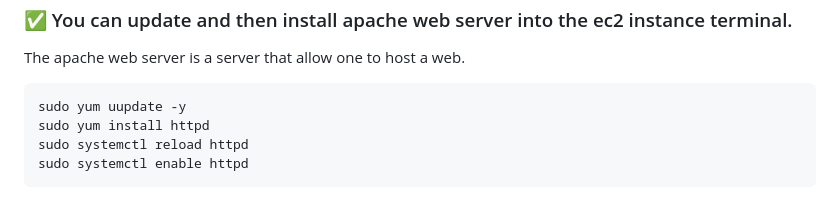
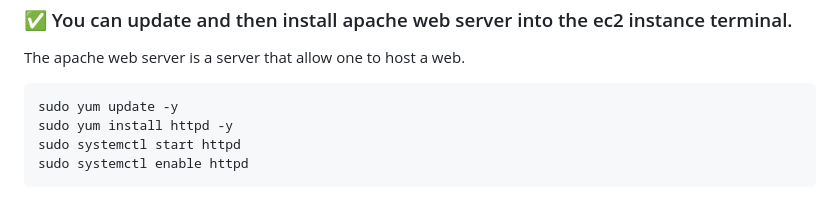
Before and after one commit to Heebrah/MarketPeak_Ecommerce, a Markdown page: README.md, the part around the change. Drawn GitHub-style.

````diff
--- a/README.md
+++ b/README.md
@@ -82,9 +82,9 @@ sudo yum install git -y
 ### ✅ You can update and then install apache web server into the ec2 instance terminal.
 The apache web server is a server that allow one to host a web.
 ```
-sudo yum uupdate -y
-sudo yum install httpd
-sudo systemctl reload httpd
+sudo yum update -y
+sudo yum install httpd -y
+sudo systemctl start httpd
 sudo systemctl enable httpd
 ```
 ![capstone pics](my-img/7.%20upgrade.jpg)
````
